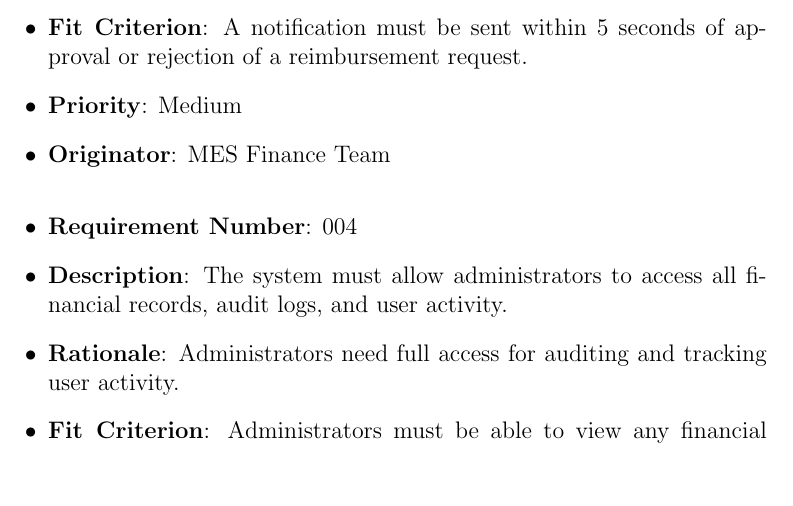
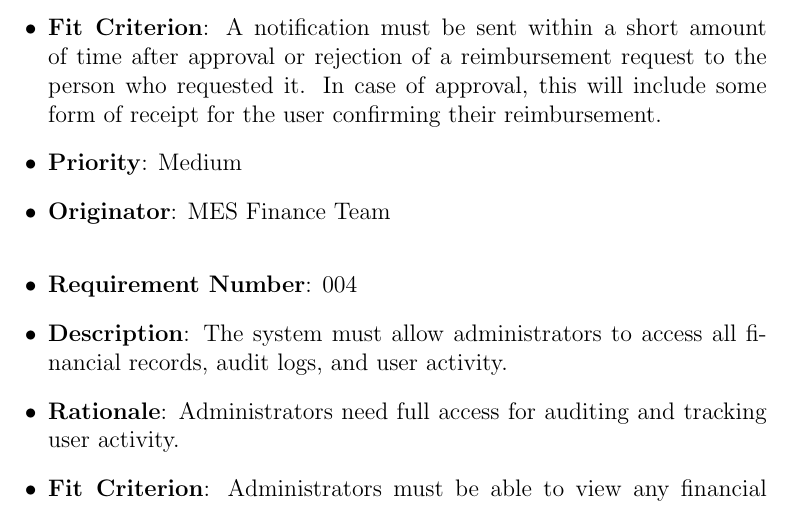
Before and after one commit to Housam2020/MES-ERP, a LaTeX document (docs/SRS-Volere/SRS.tex): part of page 22 of 45, cut so that both start at the same text, the shorter picture padded with empty space. Compiled offline with pdfLaTeX.

Commit message:
Fix issue discussed in Supervisor Meeting - Oct 8, 2024 (Luke MES VP) #6

```diff
--- a/docs/SRS-Volere/SRS.tex
+++ b/docs/SRS-Volere/SRS.tex
@@ -410,7 +410,7 @@ This section details the individual product use cases listed in the Product Use
   \item \textbf{Requirement Number}: 003
   \item \textbf{Description}: The system must send a notification to club financial managers when their reimbursement requests are approved or rejected.
   \item \textbf{Rationale}: This ensures that club financial managers are informed of the status of their reimbursement requests.
-  \item \textbf{Fit Criterion}: A notification must be sent within 5 seconds of approval or rejection of a reimbursement request.
+  \item \textbf{Fit Criterion}: A notification must be sent within a short amount of time after approval or rejection of a reimbursement request to the person who requested it. In case of approval, this will include some form of receipt for the user confirming their reimbursement.
   \item \textbf{Priority}: Medium
   \item \textbf{Originator}: MES Finance Team
 
```
